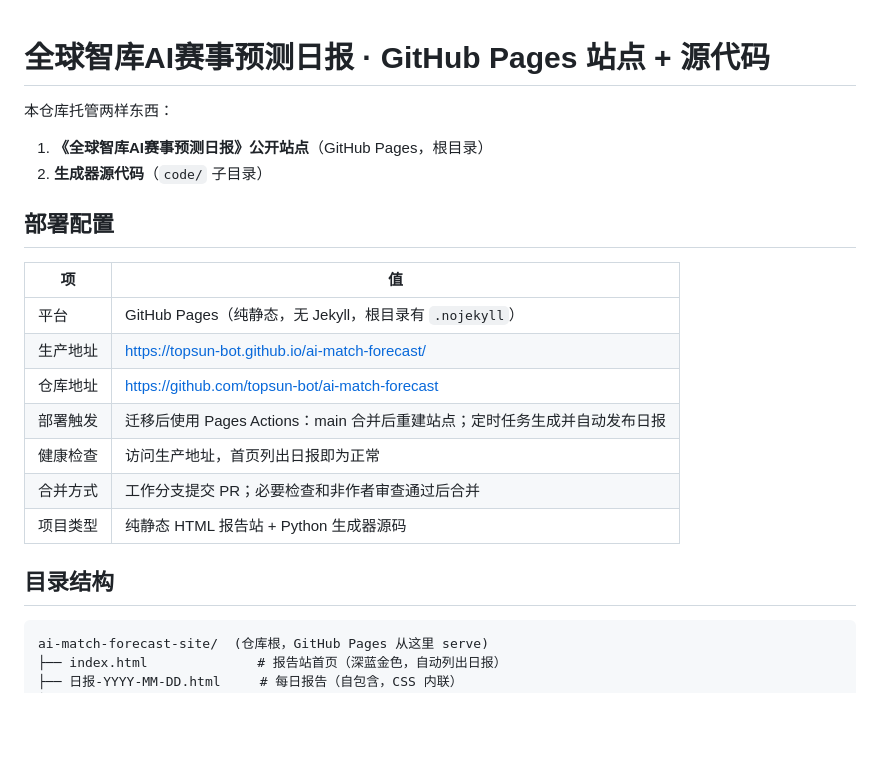
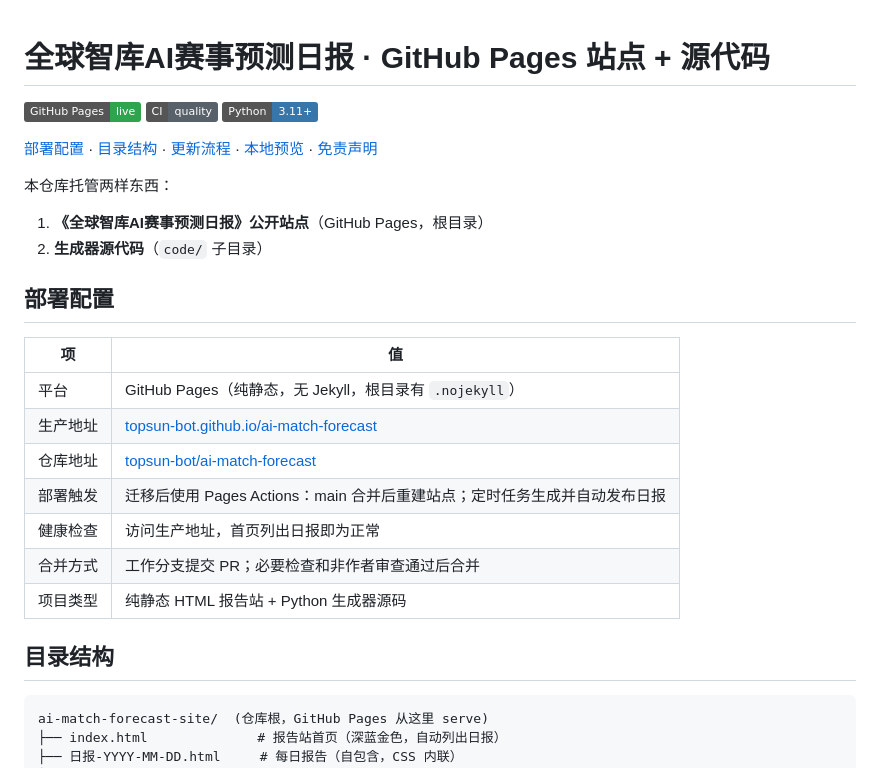
Before and after one commit to topsun-bot/ai-match-forecast, a Markdown page: README.md, the part around the change. GitHub-like rendering; badges without logos; blank space fills up the shorter version.

Commit message:
docs: align README with shared format standard
Merge the small README format alignment and lint configuration.

````diff
--- a/README.md
+++ b/README.md
@@ -1,16 +1,23 @@
 # 全球智库AI赛事预测日报 · GitHub Pages 站点 + 源代码
 
+[![Pages](https://img.shields.io/badge/GitHub%20Pages-live-2ea44f)](https://topsun-bot.github.io/ai-match-forecast/)
+[![CI](https://img.shields.io/badge/CI-quality-586069?logo=githubactions&logoColor=white)](.github/workflows/quality.yml)
+[![Python](https://img.shields.io/badge/Python-3.11%2B-3776AB?logo=python&logoColor=white)](pyproject.toml)
+
+[部署配置](#部署配置) · [目录结构](#目录结构) · [更新流程](#更新流程) · [本地预览](#本地预览) · [免责声明](#免责声明)
+
 本仓库托管两样东西：
+
 1. **《全球智库AI赛事预测日报》公开站点**（GitHub Pages，根目录）
 2. **生成器源代码**（`code/` 子目录）
 
 ## 部署配置
 
 | 项 | 值 |
-|---|---|
+| --- | --- |
 | 平台 | GitHub Pages（纯静态，无 Jekyll，根目录有 `.nojekyll`） |
-| 生产地址 | https://topsun-bot.github.io/ai-match-forecast/ |
-| 仓库地址 | https://github.com/topsun-bot/ai-match-forecast |
+| 生产地址 | [topsun-bot.github.io/ai-match-forecast](https://topsun-bot.github.io/ai-match-forecast/) |
+| 仓库地址 | [topsun-bot/ai-match-forecast](https://github.com/topsun-bot/ai-match-forecast) |
 | 部署触发 | 迁移后使用 Pages Actions：main 合并后重建站点；定时任务生成并自动发布日报 |
 | 健康检查 | 访问生产地址，首页列出日报即为正常 |
 | 合并方式 | 工作分支提交 PR；必要检查和非作者审查通过后合并 |
@@ -18,7 +25,7 @@
 
 ## 目录结构
 
-```
+```text
 ai-match-forecast-site/  (仓库根，GitHub Pages 从这里 serve)
 ├── index.html              # 报告站首页（深蓝金色，自动列出日报）
 ├── 日报-YYYY-MM-DD.html     # 每日报告（自包含，CSS 内联）
````
